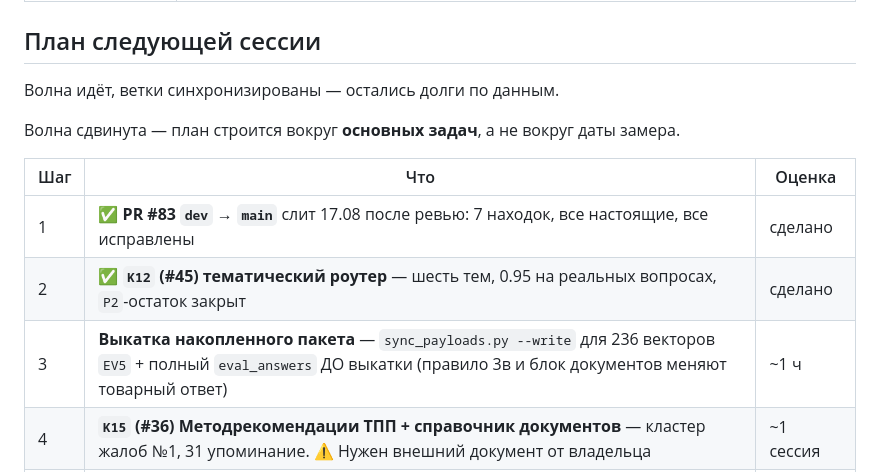
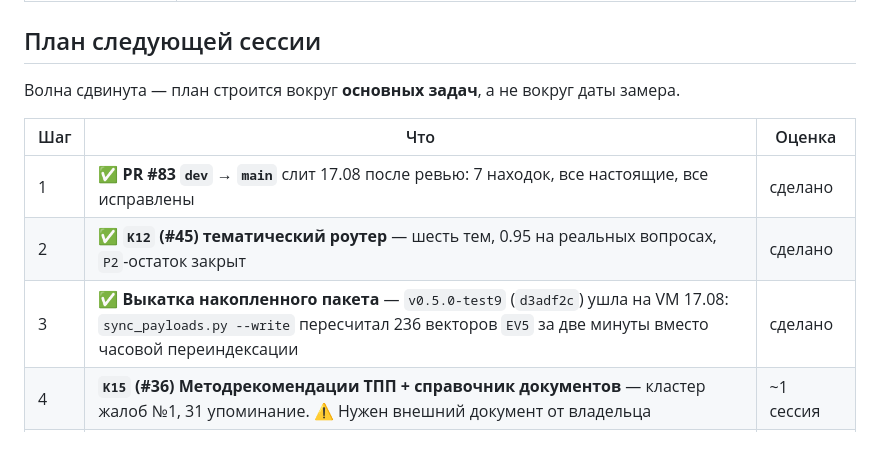
Before and after one commit to pan3v1n/navigator-719, a Markdown page: docs/NEXT_SESSION.md, the part around the change. Rendered like a GitHub page; blank space fills up the shorter version.

Commit message:
docs: план — шаг выкатки закрыт тегом v0.5.0-test9
Co-Authored-By: Claude Opus 5 (1M context) <noreply@anthropic.com>
Claude-Session: https://claude.ai/code/session_01BWzejr5qUS7U4yVTm2h3A6

```diff
--- a/docs/NEXT_SESSION.md
+++ b/docs/NEXT_SESSION.md
@@ -190,15 +190,13 @@ UX-пакет). Адрес VM менялся: прежних пяти IP сре
 
 ## План следующей сессии
 
-Волна идёт, ветки синхронизированы — остались долги по данным.
-
 Волна сдвинута — план строится вокруг **основных задач**, а не вокруг даты замера.
 
 | Шаг | Что | Оценка |
 |---|---|---|
 | 1 | ✅ **PR #83 `dev` → `main`** слит 17.08 после ревью: 7 находок, все настоящие, все исправлены | сделано |
 | 2 | ✅ **`K12` (#45) тематический роутер** — шесть тем, 0.95 на реальных вопросах, `P2`-остаток закрыт | сделано |
-| 3 | **Выкатка накопленного пакета** — `sync_payloads.py --write` для 236 векторов `EV5` + полный `eval_answers` ДО выкатки (правило 3в и блок документов меняют товарный ответ) | ~1 ч |
+| 3 | ✅ **Выкатка накопленного пакета** — `v0.5.0-test9` (`d3adf2c`) ушла на VM 17.08: `sync_payloads.py --write` пересчитал 236 векторов `EV5` за две минуты вместо часовой переиндексации | сделано |
 | 4 | **`K15` (#36) Методрекомендации ТПП + справочник документов** — кластер жалоб №1, 31 упоминание. ⚠ Нужен внешний документ от владельца | ~1 сессия |
 | 5 | **`K14` (#35) корпус СТ-1 и второй ключ классификации (ТН ВЭД)** — вторая по частоте претензия, 29 упоминаний. Не «ещё один документ», а второй ключ: корпус построен на ОКПД2 | 1–2 сессии |
 | 6 | ✅ **`EV6` (#84)** сделан 17.08 вечером — диагноз «пустой дубль» опровергнут, чинилось ранжирование; гейт «без чужих чисел» 0.80 → **0.90 ± 0.00** | сделано |
```
